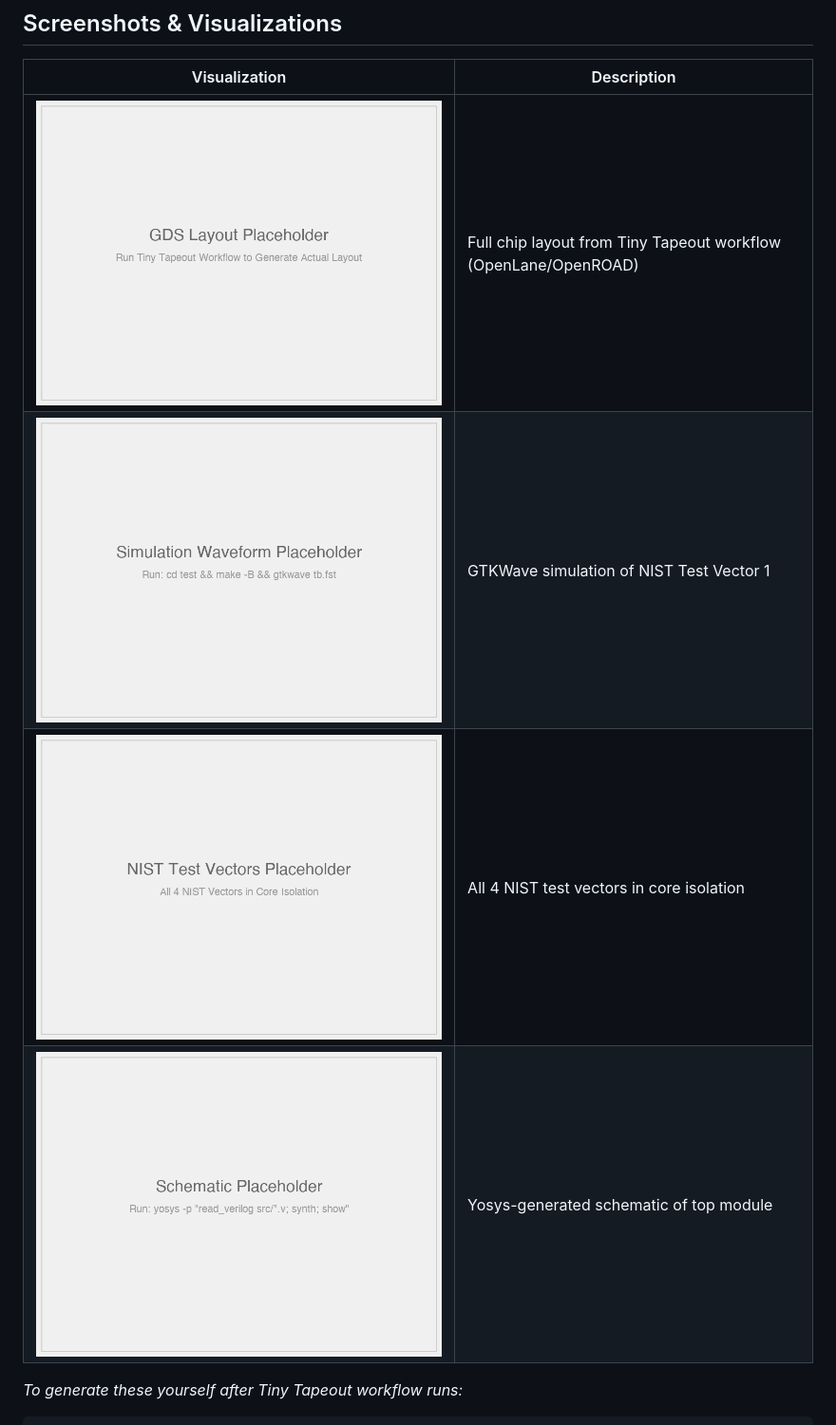
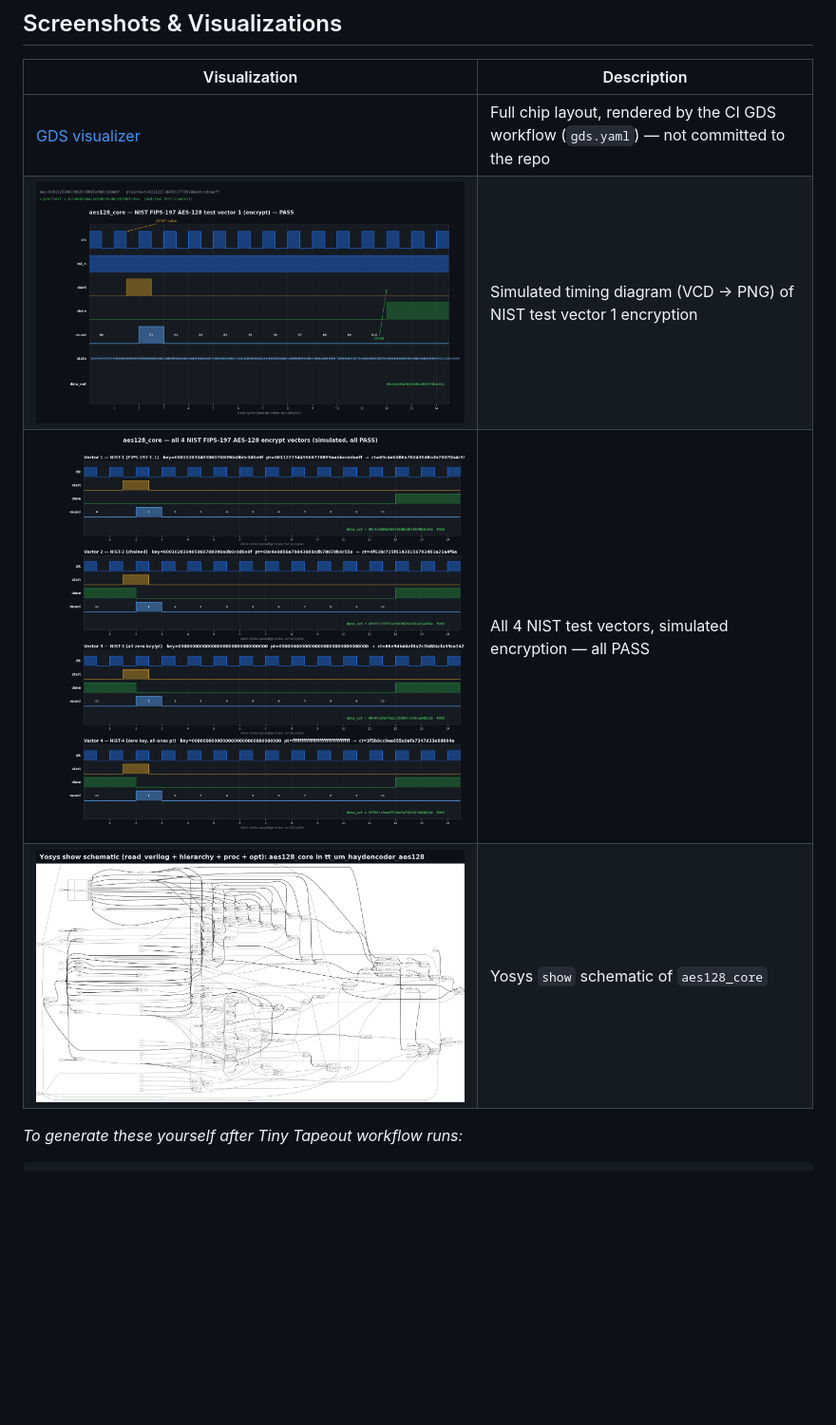
Before and after one commit to haydenCoder/aes128-asic, a Markdown page: README.md, the part around one of its changes. Shown at 95% size. GitHub-like rendering; pictures changed too: docs/gds-layout.png (deleted), docs/nist-waveforms.png, docs/schematic.png; blank space fills up the shorter version.

````diff
--- a/README.md
+++ b/README.md
@@ -105,10 +118,10 @@ gtkwave test/tb.fst   # View waveforms in GTKWave
 
 | Visualization | Description |
 |---------------|-------------|
-| ![GDS Layout](docs/gds-layout.png) | Full chip layout from Tiny Tapeout workflow (OpenLane/OpenROAD) |
-| ![Simulation Waveform](docs/waveform.png) | GTKWave simulation of NIST Test Vector 1 |
-| ![NIST Waveforms](docs/nist-waveforms.png) | All 4 NIST test vectors in core isolation |
-| ![Schematic](docs/schematic.png) | Yosys-generated schematic of top module |
+| [GDS visualizer](https://gds-viewer.tinytapeout.com/?pdk=gf180mcu&model=https%3A%2F%2FhaydenCoder.github.io%2Faes128-asic%2F%2Ftinytapeout.oas) | Full chip layout, rendered by the CI GDS workflow (`gds.yaml`) — not committed to the repo |
+| ![Simulation Waveform](docs/waveform.png) | Simulated timing diagram (VCD → PNG) of NIST test vector 1 encryption |
+| ![NIST Waveforms](docs/nist-waveforms.png) | All 4 NIST test vectors, simulated encryption — all PASS |
+| ![Schematic](docs/schematic.png) | Yosys `show` schematic of `aes128_core` |
 
 *To generate these yourself after Tiny Tapeout workflow runs:*
 ```bash
````
Also changed, not shown: other parts of README.md (+30 -17 lines), docs/info.md (+39 -39 lines), 3 other files.
